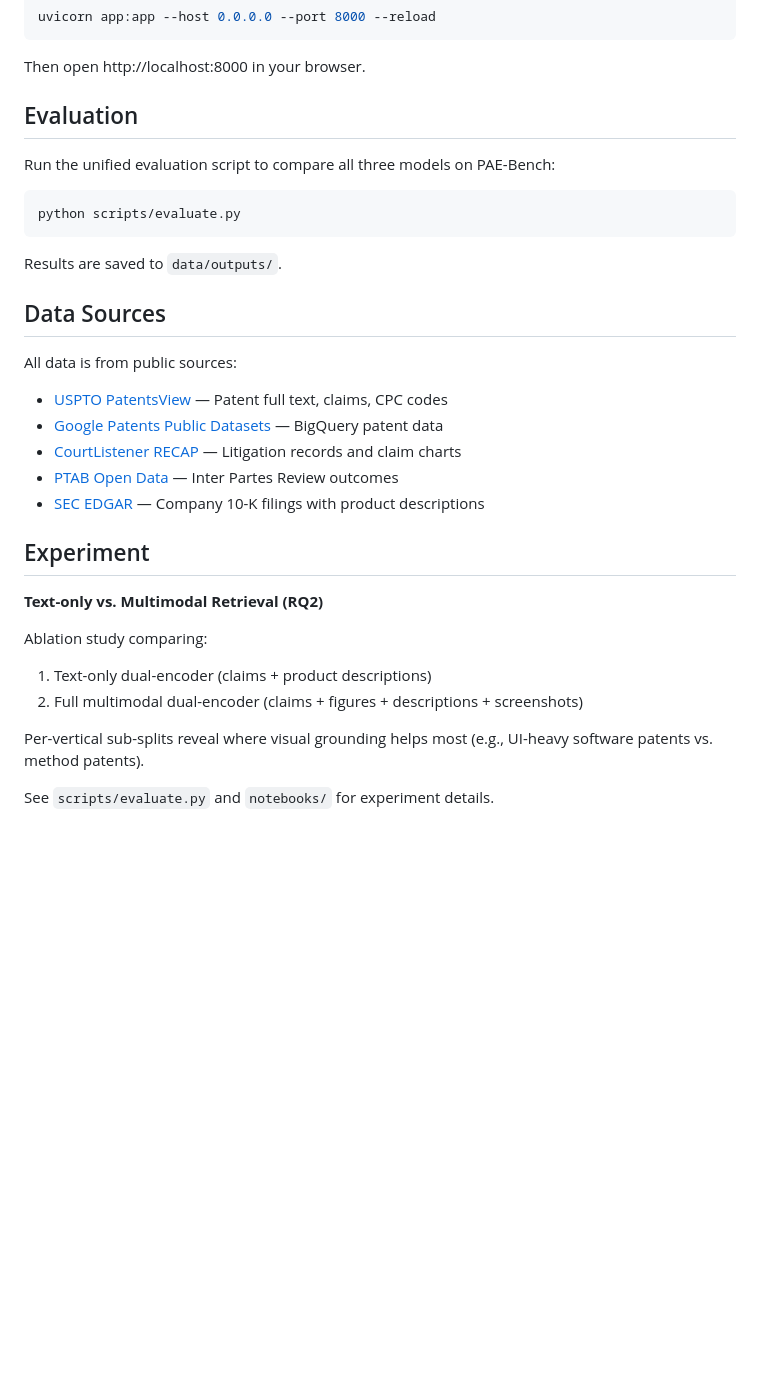
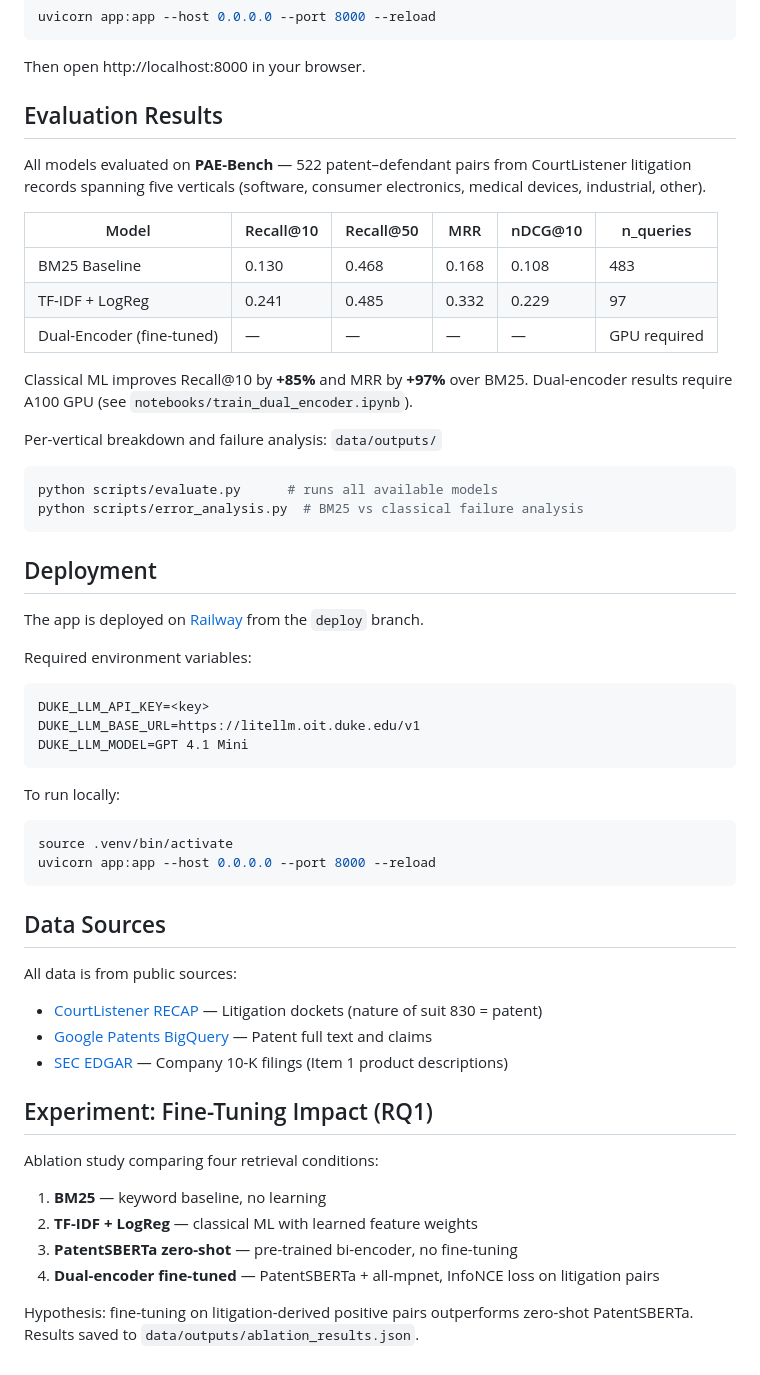
Before and after one commit to Shreya-Mendi/PAEwall, a Markdown page: README.md, the part around the change. Rendered like a GitHub page; blank space fills up the shorter version.

Commit message:
Update README with real evaluation results table and Railway deployment instructions
Co-Authored-By: Claude Sonnet 4.6 <noreply@anthropic.com>

````diff
--- a/README.md
+++ b/README.md
@@ -100,34 +100,57 @@ uvicorn app:app --host 0.0.0.0 --port 8000 --reload
 
 Then open http://localhost:8000 in your browser.
 
-## Evaluation
+## Evaluation Results
 
-Run the unified evaluation script to compare all three models on PAE-Bench:
+All models evaluated on **PAE-Bench** — 522 patent–defendant pairs from CourtListener litigation records spanning five verticals (software, consumer electronics, medical devices, industrial, other).
+
+| Model | Recall@10 | Recall@50 | MRR | nDCG@10 | n_queries |
+|-------|-----------|-----------|-----|---------|-----------|
+| BM25 Baseline | 0.130 | 0.468 | 0.168 | 0.108 | 483 |
+| TF-IDF + LogReg | 0.241 | 0.485 | 0.332 | 0.229 | 97 |
+| Dual-Encoder (fine-tuned) | — | — | — | — | GPU required |
+
+Classical ML improves Recall@10 by **+85%** and MRR by **+97%** over BM25. Dual-encoder results require A100 GPU (see `notebooks/train_dual_encoder.ipynb`).
+
+Per-vertical breakdown and failure analysis: `data/outputs/`
 
 ```bash
-python scripts/evaluate.py
+python scripts/evaluate.py      # runs all available models
+python scripts/error_analysis.py  # BM25 vs classical failure analysis
 ```
 
-Results are saved to `data/outputs/`.
+## Deployment
+
+The app is deployed on [Railway](https://railway.app) from the `deploy` branch.
+
+Required environment variables:
+```
+DUKE_LLM_API_KEY=<key>
+DUKE_LLM_BASE_URL=https://litellm.oit.duke.edu/v1
+DUKE_LLM_MODEL=GPT 4.1 Mini
+```
+
+To run locally:
+```bash
+source .venv/bin/activate
+uvicorn app:app --host 0.0.0.0 --port 8000 --reload
+```
 
 ## Data Sources
 
 All data is from public sources:
 
-- [USPTO PatentsView](https://patentsview.org) — Patent full text, claims, CPC codes
-- [Google Patents Public Datasets](https://cloud.google.com/bigquery/public-data) — BigQuery patent data
-- [CourtListener RECAP](https://courtlistener.com/recap) — Litigation records and claim charts
-- [PTAB Open Data](https://developer.uspto.gov) — Inter Partes Review outcomes
-- [SEC EDGAR](https://sec.gov/edgar) — Company 10-K filings with product descriptions
+- [CourtListener RECAP](https://courtlistener.com/recap) — Litigation dockets (nature of suit 830 = patent)
+- [Google Patents BigQuery](https://cloud.google.com/bigquery/public-data) — Patent full text and claims
+- [SEC EDGAR](https://sec.gov/edgar) — Company 10-K filings (Item 1 product descriptions)
 
-## Experiment
+## Experiment: Fine-Tuning Impact (RQ1)
 
-**Text-only vs. Multimodal Retrieval (RQ2)**
+Ablation study comparing four retrieval conditions:
+1. **BM25** — keyword baseline, no learning
+2. **TF-IDF + LogReg** — classical ML with learned feature weights
+3. **PatentSBERTa zero-shot** — pre-trained bi-encoder, no fine-tuning
+4. **Dual-encoder fine-tuned** — PatentSBERTa + all-mpnet, InfoNCE loss on litigation pairs
 
-Ablation study comparing:
-1. Text-only dual-encoder (claims + product descriptions)
-2. Full multimodal dual-encoder (claims + figures + descriptions + screenshots)
-
-Per-vertical sub-splits reveal where visual grounding helps most (e.g., UI-heavy software patents vs. method patents).
-
-See `scripts/evaluate.py` and `notebooks/` for experiment details.
+Hypothesis: fine-tuning on litigation-derived positive pairs outperforms zero-shot PatentSBERTa.
+Results saved to `data/outputs/ablation_results.json`.
````
